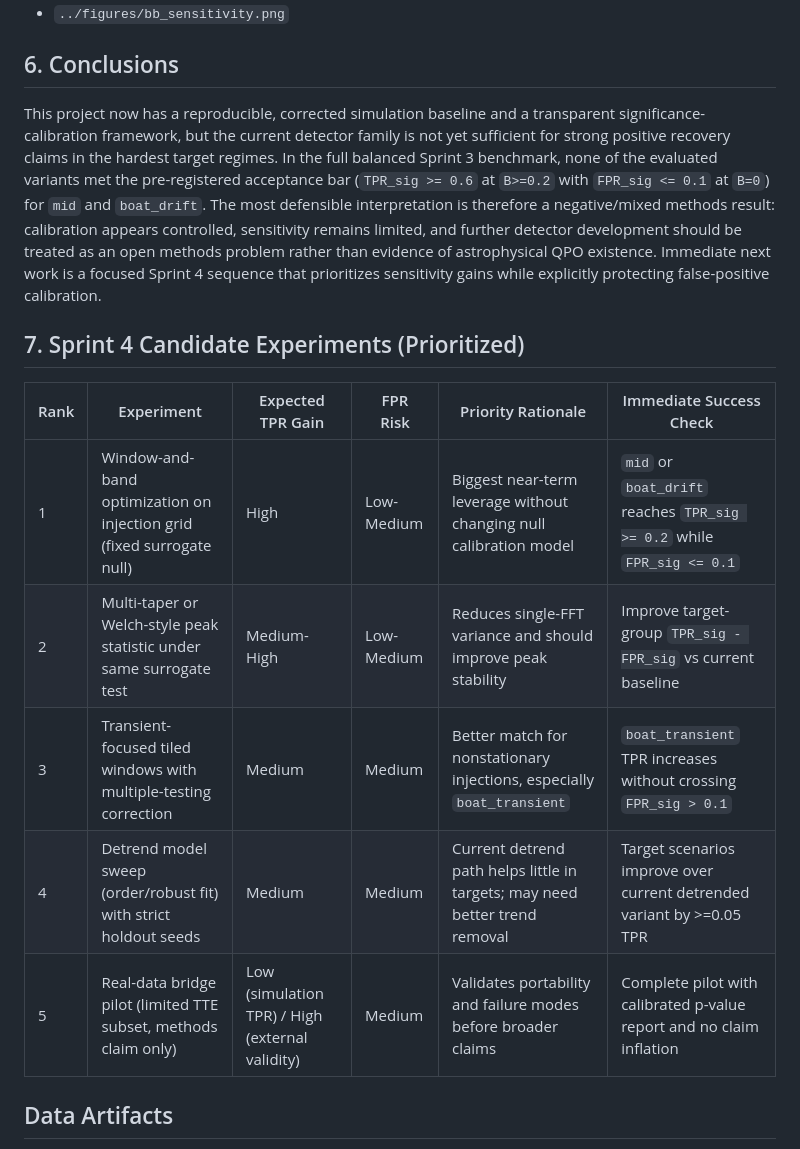
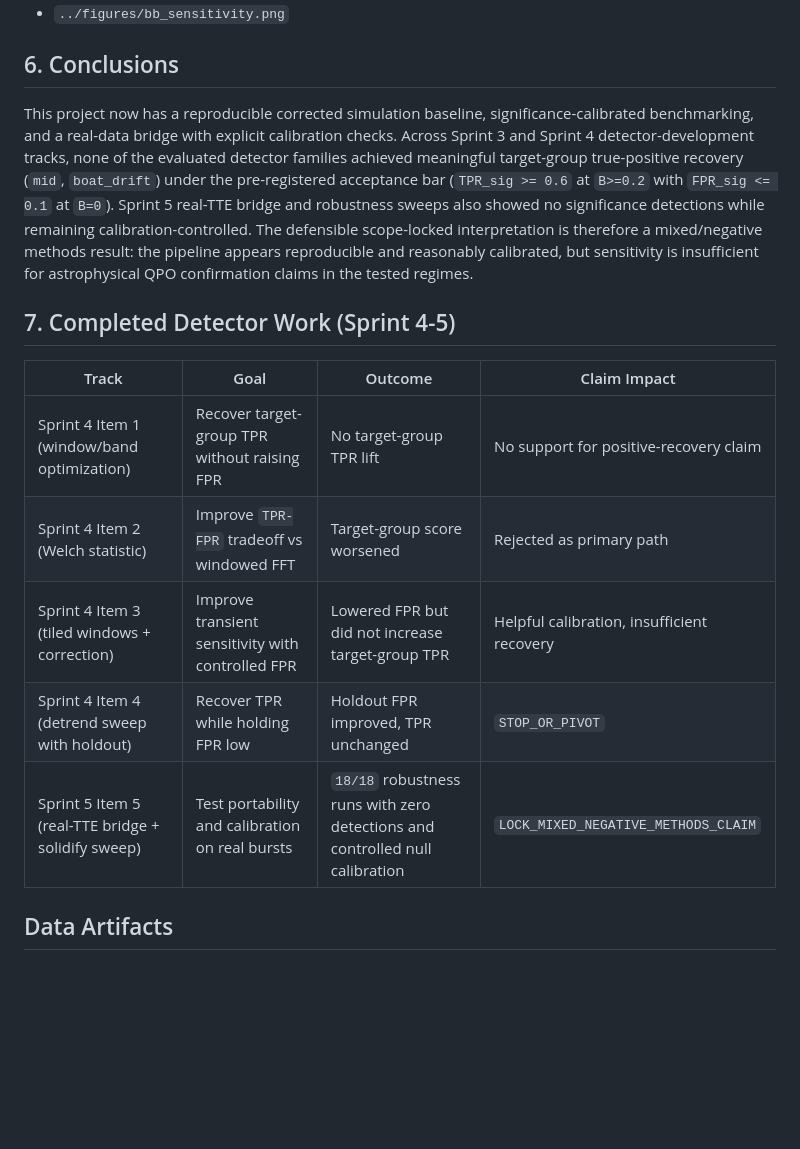
Before and after one commit to WhatsYourWhy/GRBToolkit, a Markdown page: paper/grb_substructure_v2.md, the part around the change. Drawn GitHub-style; blank space fills up the shorter version.

```diff
--- a/paper/grb_substructure_v2.md
+++ b/paper/grb_substructure_v2.md
@@ -59,16 +59,16 @@ AIC snapshot for one representative burst (BOAT drift):
 - `../figures/bb_sensitivity.png`
 
 ## 6. Conclusions
-This project now has a reproducible, corrected simulation baseline and a transparent significance-calibration framework, but the current detector family is not yet sufficient for strong positive recovery claims in the hardest target regimes. In the full balanced Sprint 3 benchmark, none of the evaluated variants met the pre-registered acceptance bar (`TPR_sig >= 0.6` at `B>=0.2` with `FPR_sig <= 0.1` at `B=0`) for `mid` and `boat_drift`. The most defensible interpretation is therefore a negative/mixed methods result: calibration appears controlled, sensitivity remains limited, and further detector development should be treated as an open methods problem rather than evidence of astrophysical QPO existence. Immediate next work is a focused Sprint 4 sequence that prioritizes sensitivity gains while explicitly protecting false-positive calibration.
+This project now has a reproducible corrected simulation baseline, significance-calibrated benchmarking, and a real-data bridge with explicit calibration checks. Across Sprint 3 and Sprint 4 detector-development tracks, none of the evaluated detector families achieved meaningful target-group true-positive recovery (`mid`, `boat_drift`) under the pre-registered acceptance bar (`TPR_sig >= 0.6` at `B>=0.2` with `FPR_sig <= 0.1` at `B=0`). Sprint 5 real-TTE bridge and robustness sweeps also showed no significance detections while remaining calibration-controlled. The defensible scope-locked interpretation is therefore a mixed/negative methods result: the pipeline appears reproducible and reasonably calibrated, but sensitivity is insufficient for astrophysical QPO confirmation claims in the tested regimes.
 
-## 7. Sprint 4 Candidate Experiments (Prioritized)
-| Rank | Experiment | Expected TPR Gain | FPR Risk | Priority Rationale | Immediate Success Check |
-| --- | --- | --- | --- | --- | --- |
-| 1 | Window-and-band optimization on injection grid (fixed surrogate null) | High | Low-Medium | Biggest near-term leverage without changing null calibration model | `mid` or `boat_drift` reaches `TPR_sig >= 0.2` while `FPR_sig <= 0.1` |
-| 2 | Multi-taper or Welch-style peak statistic under same surrogate test | Medium-High | Low-Medium | Reduces single-FFT variance and should improve peak stability | Improve target-group `TPR_sig - FPR_sig` vs current baseline |
-| 3 | Transient-focused tiled windows with multiple-testing correction | Medium | Medium | Better match for nonstationary injections, especially `boat_transient` | `boat_transient` TPR increases without crossing `FPR_sig > 0.1` |
-| 4 | Detrend model sweep (order/robust fit) with strict holdout seeds | Medium | Medium | Current detrend path helps little in targets; may need better trend removal | Target scenarios improve over current detrended variant by >=0.05 TPR |
-| 5 | Real-data bridge pilot (limited TTE subset, methods claim only) | Low (simulation TPR) / High (external validity) | Medium | Validates portability and failure modes before broader claims | Complete pilot with calibrated p-value report and no claim inflation |
+## 7. Completed Detector Work (Sprint 4-5)
+| Track | Goal | Outcome | Claim Impact |
+| --- | --- | --- | --- |
+| Sprint 4 Item 1 (window/band optimization) | Recover target-group TPR without raising FPR | No target-group TPR lift | No support for positive-recovery claim |
+| Sprint 4 Item 2 (Welch statistic) | Improve `TPR-FPR` tradeoff vs windowed FFT | Target-group score worsened | Rejected as primary path |
+| Sprint 4 Item 3 (tiled windows + correction) | Improve transient sensitivity with controlled FPR | Lowered FPR but did not increase target-group TPR | Helpful calibration, insufficient recovery |
+| Sprint 4 Item 4 (detrend sweep with holdout) | Recover TPR while holding FPR low | Holdout FPR improved, TPR unchanged | `STOP_OR_PIVOT` |
+| Sprint 5 Item 5 (real-TTE bridge + solidify sweep) | Test portability and calibration on real bursts | `18/18` robustness runs with zero detections and controlled null calibration | `LOCK_MIXED_NEGATIVE_METHODS_CLAIM` |
 
 ## Data Artifacts
 - Metrics CSV: `outputs/core_refresh/scenario_metrics.csv`
```
Also changed, not shown: README.md (+1 -0 lines), docs/sprint5_publication_rationale.md (added, +16 -0 lines).
